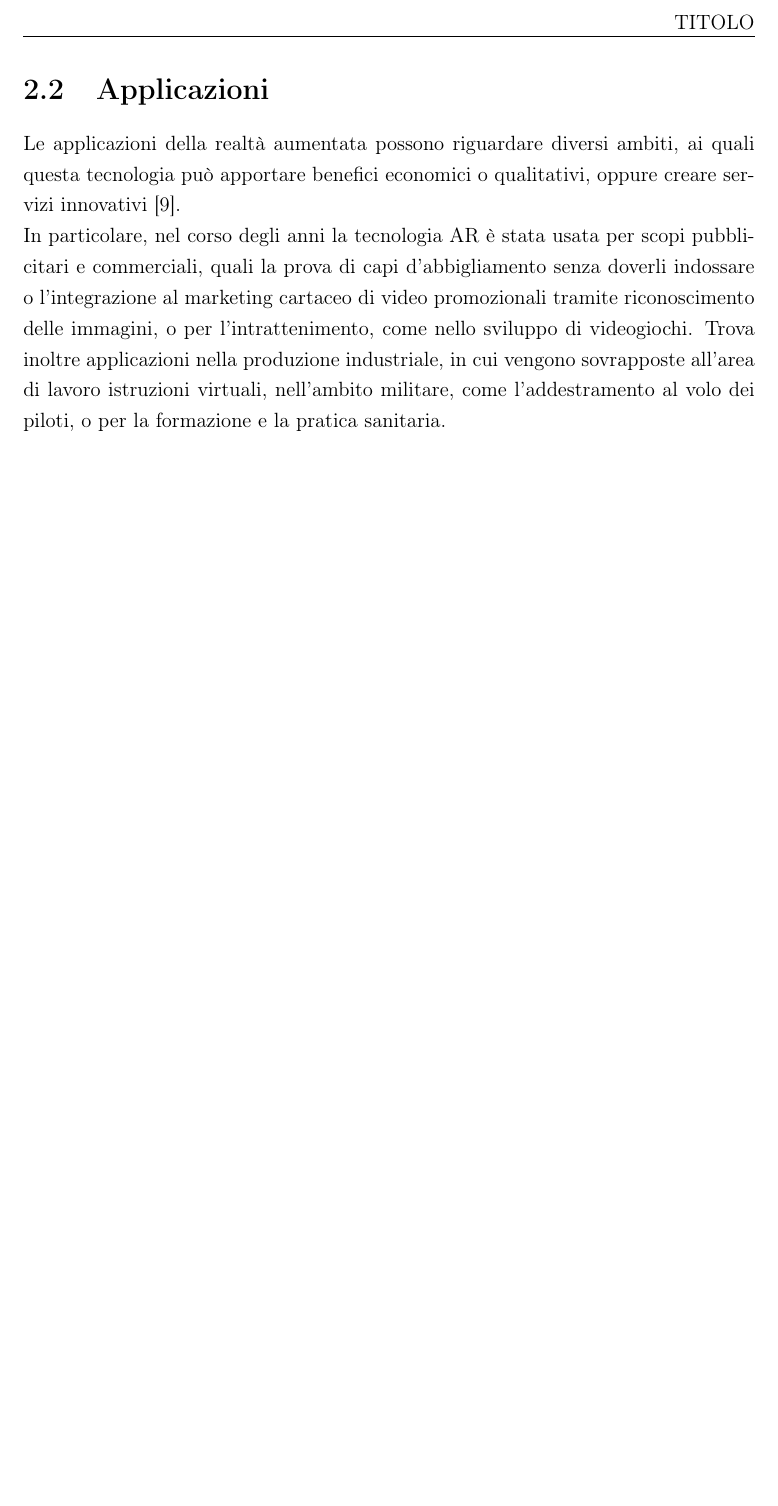
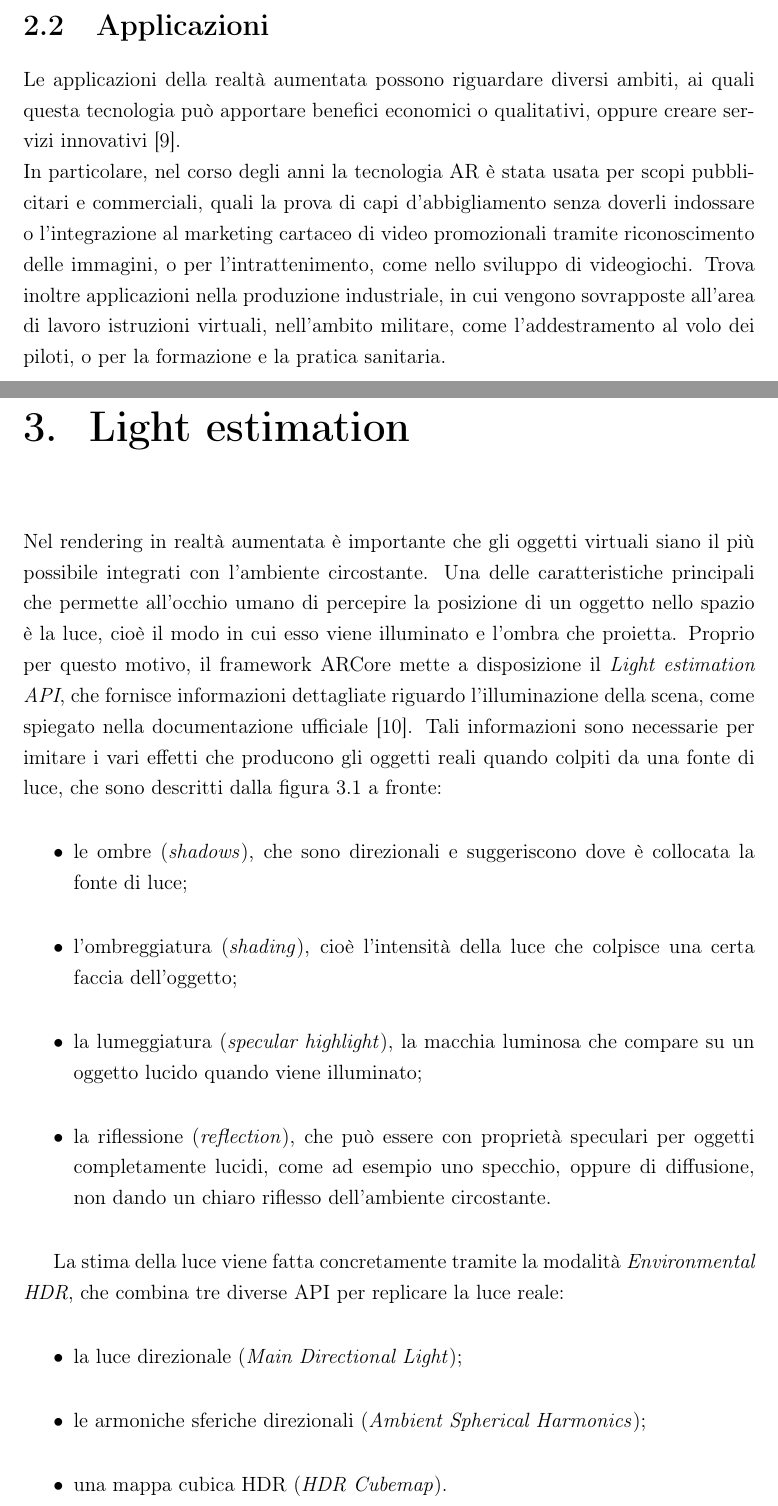
Before and after one commit to tazoo-code/ESP22, a LaTeX book (report/document.tex, which reads report/capitoli/light_estimation/light_estimation.tex): part of page 5 of 6 before the commit and two parts of pages 5 and 6 of 9 after it, the two joined at a grey line, cut at the place of the change, the shorter picture padded with empty space. The pictures show the PDF file report/document.pdf that the author committed with the source.

Commit message:
Terminata light estimation

```diff
--- /dev/null
+++ b/report/capitoli/light_estimation/light_estimation.tex
@@ -0,0 +45,50 @@
+\usepackage{lipsum}
+
+\begin{document}
+	\section{Light estimation}
+	Nel rendering in realtà aumentata è importante che gli oggetti virtuali siano il più possibile integrati con l'ambiente circostante. Una delle caratteristiche principali che permette all'occhio umano di percepire la posizione di un oggetto nello spazio è la luce, cioè il modo in cui esso viene illuminato e l'ombra che proietta.
+	Proprio per questo motivo, il framework ARCore mette a disposizione il \textit{Light estimation API}, che fornisce informazioni dettagliate riguardo l'illuminazione della scena, come spiegato nella documentazione ufficiale \cite{google2022light}.
+	Tali informazioni sono necessarie per imitare i vari effetti che producono gli oggetti reali quando colpiti da una fonte di luce, che sono descritti dalla figura~\vref{fig:light_effects}:
+	\begin{itemize}
+		\item le ombre (\textit{shadows}), che sono direzionali e suggeriscono dove è collocata la fonte di luce;
+		\item l'ombreggiatura (\textit{shading}), cioè l'intensità della luce che colpisce una certa faccia dell'oggetto;
+		\item la lumeggiatura (\textit{specular highlight}), la macchia luminosa che compare su un oggetto lucido quando viene illuminato;
+		\item la riflessione (\textit{reflection}), che può essere con proprietà speculari per oggetti completamente lucidi, come ad esempio uno specchio, oppure di diffusione, non dando un chiaro riflesso dell'ambiente circostante.
+	\end{itemize}
+
+	\begin{figure}
+		\centering
+		\copyrightbox[l]{\includegraphics[width=0.5\textwidth]{./../../resources/images/light_effects}}%
+			{Fonte: \url{https://developers.google.com}}
+		\caption{Esempio degli effetti prodotti dagli oggetti quando sono illuminati.}
+		\label{fig:light_effects}
+	\end{figure}
+	Le modalità per la gestione della stima della luce sono due, l'\textit{Environmental HDR mode} e l'\textit{Ambient intensity mode}. Durante la configurazione della sessione ARCore può essere scelta una delle due modalità, oppure disabilitare la stima della luce.
+
+
+	\subsection*{Environmental HDR mode}
+		La modalità \textit{Environmental HDR} combina tre diverse API per replicare la luce reale, come descritti dalla figura~\vref{fig:env_HDR}.
+
+		\paragraph*{Main Directional Light}
+			Questa API calcola la direzione e l'intensità della fonte di luce principale, permettendo di posizionare correttamente l'ombra e la lumeggiatura dell'oggetto virtuale. Inoltre, questa funzionalità permette ad entrambi questi effetti ottici di venire corretti se cambia la posizione relativa dell'oggetto rispetto la fonte di luce
+
+		\paragraph*{Ambient Spherical Harmonics}
+			Questa funzionalità permette di rappresentare la luce ambientale della scena, parametrizzando l'intensità della luce proveniente dalle varie direzioni.
+
+
+		\paragraph*{HDR Cubemap}
+			Essa permette di riprodurre la riflessione di oggetti con superfici lucide. Tramite questa API viene modificata anche l'ombreggiatura e il colore dell'oggetto, che dipenderanno dalla tonalità dell'ambiente circostante.
+
+		\begin{figure}
+			\centering
+			\copyrightbox[l]{\includegraphics[width=0.8\textwidth]{./../../resources/images/env_HDR}}%
+			{Fonte: \url{https://developers.googleblog.com}}
+			\caption{Composizione della modalità Environmental HDR}
+			\label{fig:env_HDR}
+		\end{figure}
+
+	\subsection*{Ambient intensity mode}
+		La modalità \textit{Ambient intensity} determina l'intensità media dei pixel e la correzione del colore di una data immagine. Dopo aver filtrato l'intensità media di un insieme di pixel e il bilanciamento del bianco per ogni frame, vengono corretti la luce e il colore dell'oggetto virtuale, affinché si integri meglio con la scena \cite{suonsivu2020rgbd}. Questa modalità può essere utilizzata se la stima della luce non è critica, come per oggetti che possiedono già una propria illuminazione integrata.
+
+
+\end{document}
```
Also changed, not shown: report/bibliografia.bib (+15 -0 lines), report/document.tex (+2 -0 lines), report/capitoli/light_estimation/light_estimation.pdf (added), report/document.pdf, report/resources/images/env_HDR.png (added), report/resources/images/light_effects.jpg (added), report/capitoli/light_estimation/light_estimation.tex (44 more changed lines).
